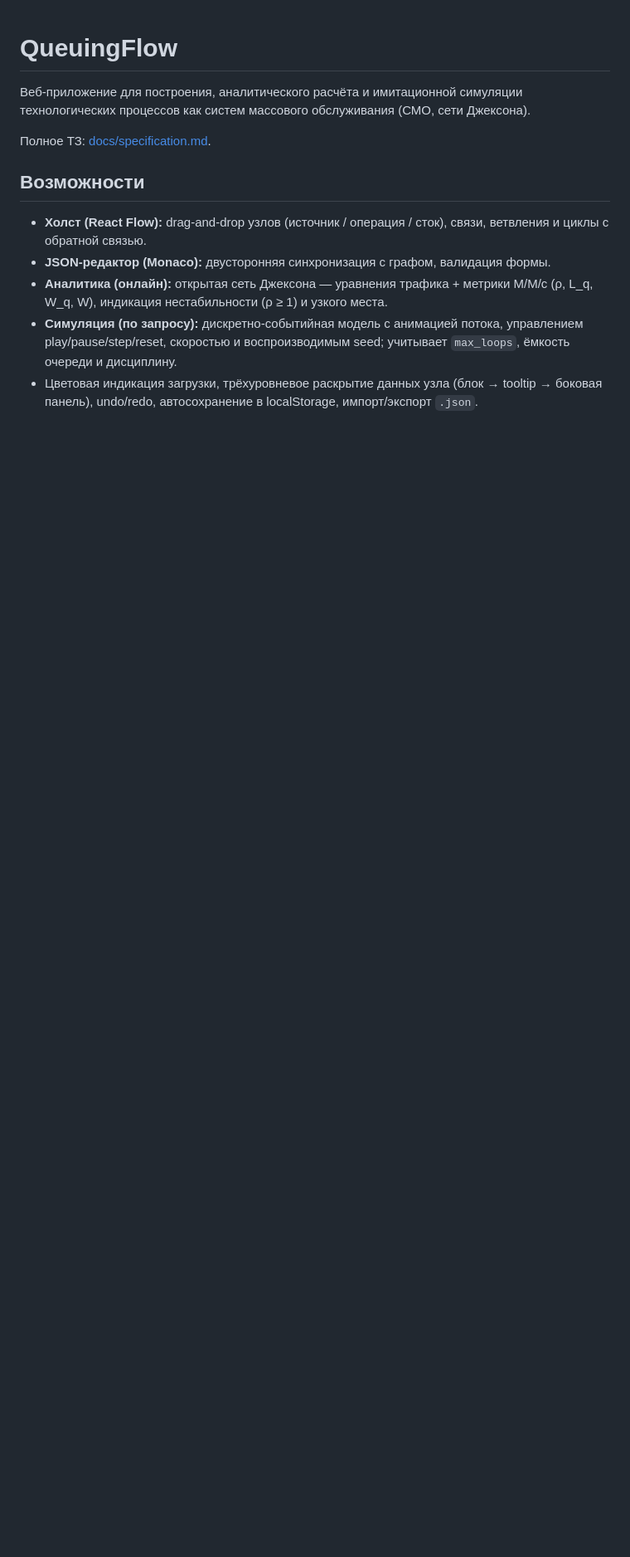
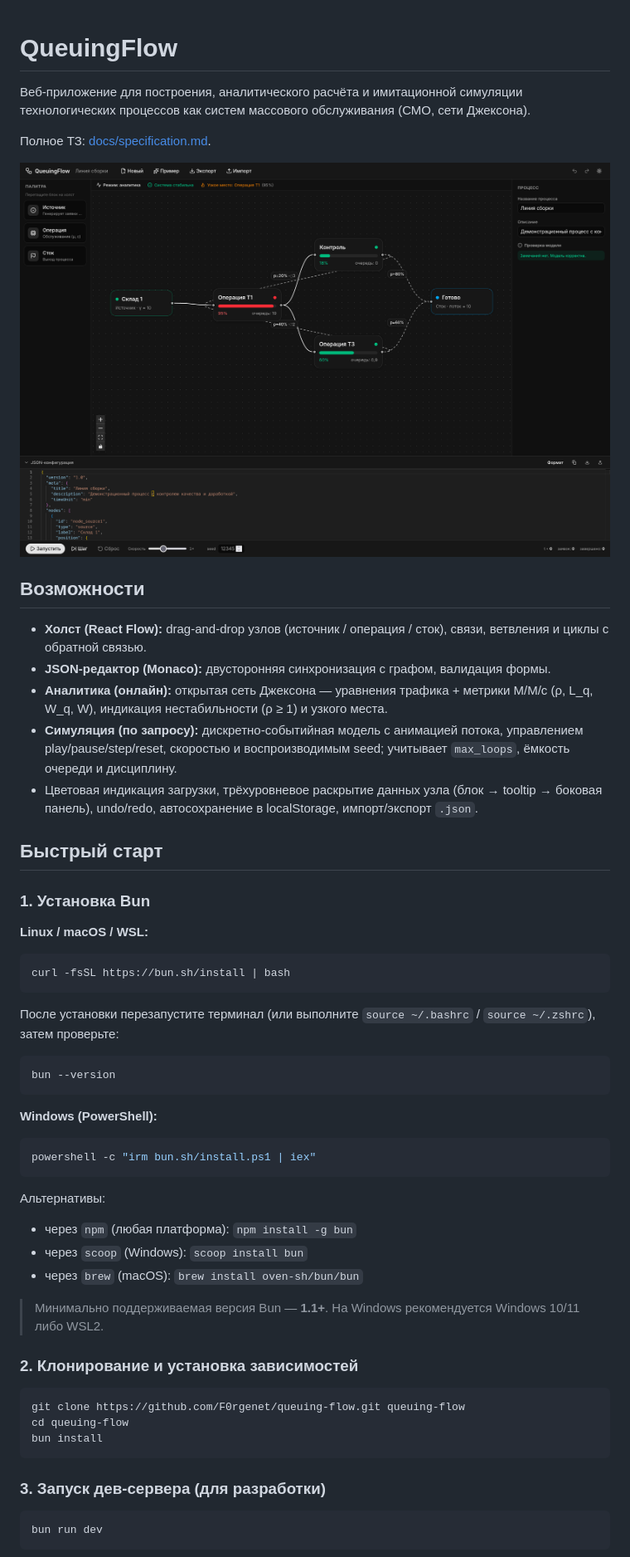
Before and after one commit to F0rgenet/queuing-flow, a Markdown page: README.md, the part around one of its changes. Shown at 83% size. GitHub-like rendering; pictures changed too: assets/screenshots/overview-dark.png (added); blank space fills up the shorter version.

````diff
--- a/README.md
+++ b/README.md
@@ -4,6 +4,8 @@
 технологических процессов как систем массового обслуживания (СМО, сети Джексона).
 
 Полное ТЗ: [docs/specification.md](docs/specification.md).
+
+![Screenshot](assets/screenshots/overview-dark.png)
 
 ## Возможности
 
@@ -18,3 +20,49 @@
 - Цветовая индикация загрузки, трёхуровневое раскрытие данных узла (блок → tooltip →
   боковая панель), undo/redo, автосохранение в localStorage, импорт/экспорт `.json`.
 
+## Быстрый старт
+
+### 1. Установка Bun
+
+**Linux / macOS / WSL:**
+
+```bash
+curl -fsSL https://bun.sh/install | bash
+```
+
+После установки перезапустите терминал (или выполните `source ~/.bashrc` /
+`source ~/.zshrc`), затем проверьте:
+
+```bash
+bun --version
+```
+
+**Windows (PowerShell):**
+
+```powershell
+powershell -c "irm bun.sh/install.ps1 | iex"
+```
+
+Альтернативы:
+
+- через `npm` (любая платформа): `npm install -g bun`
+- через `scoop` (Windows): `scoop install bun`
+- через `brew` (macOS): `brew install oven-sh/bun/bun`
+
+> Минимально поддерживаемая версия Bun — **1.1+**. На Windows рекомендуется
+> Windows 10/11 либо WSL2.
+
+### 2. Клонирование и установка зависимостей
+
+```bash
+git clone https://github.com/F0rgenet/queuing-flow.git queuing-flow
+cd queuing-flow
+bun install
+```
+
+### 3. Запуск дев-сервера (для разработки)
+
+```bash
+bun run dev
+```
+
````
Also changed, not shown: other parts of README.md (+17 -19 lines).
